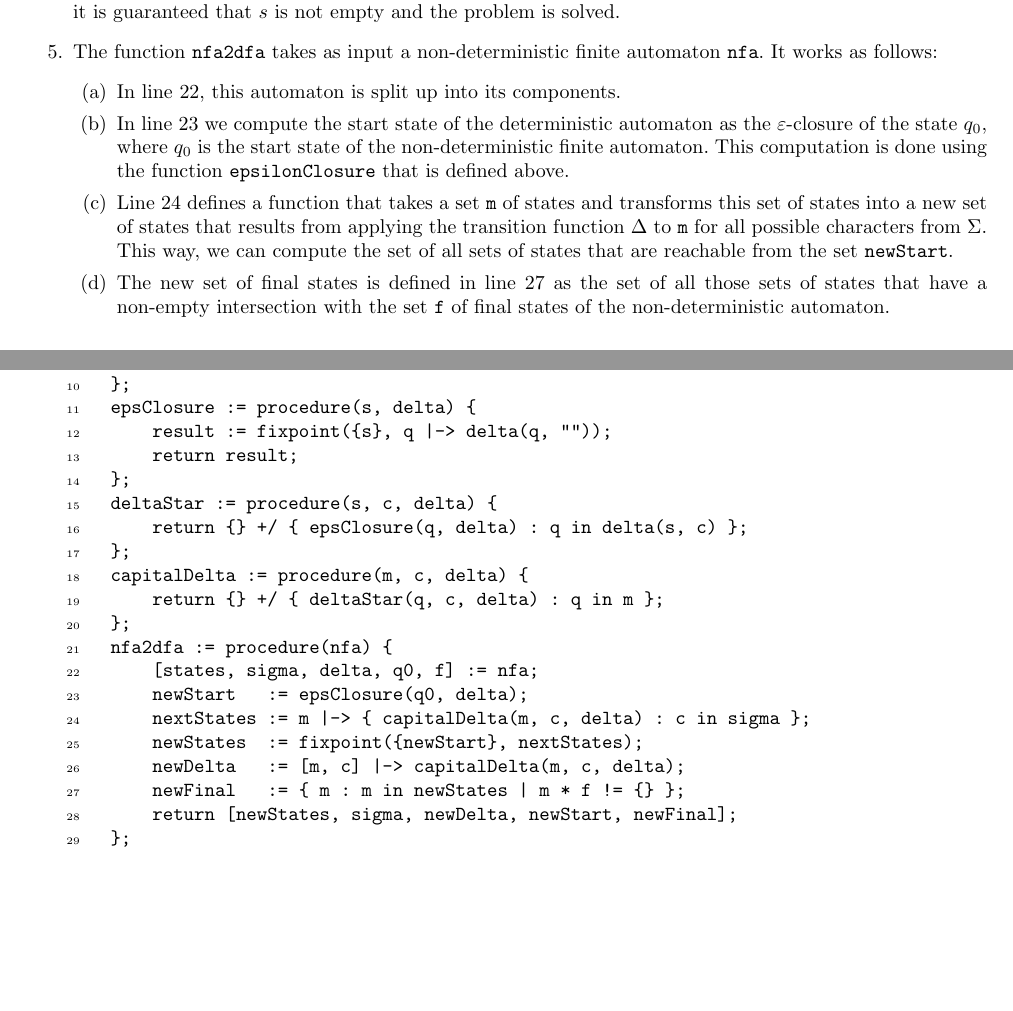
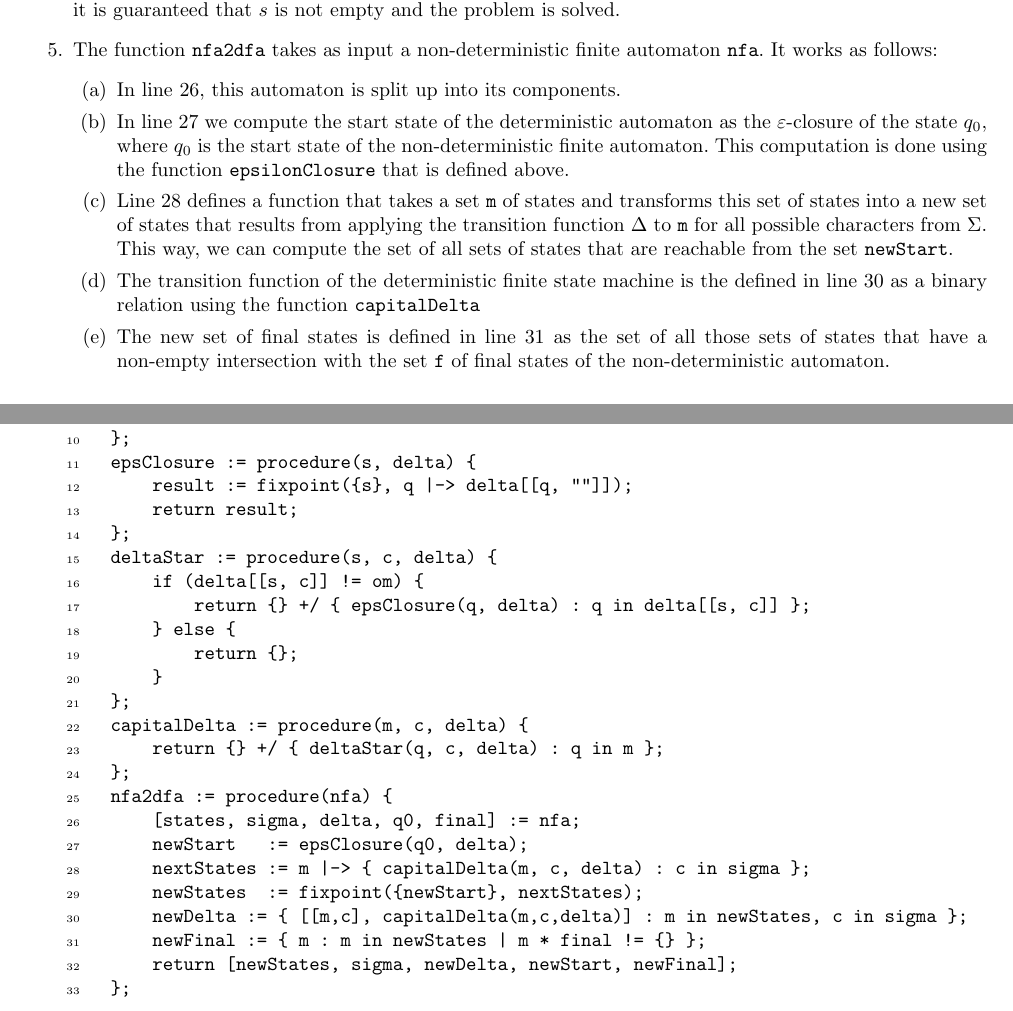
Before and after one commit to karlstroetmann/Formal-Languages, a LaTeX thesis (Lecture-Notes/formal-languages.tex, which reads Lecture-Notes/finite-state-machines.tex): two parts of pages 46 and 63 of 298, joined at a grey line, cut so that both start at the same text, the shorter picture padded with empty space. Compiled offline with pdfLaTeX; the source files are stored in an older character set and shown here as Unicode.

Commit message:
since regexp-2-nfa is set based, nfa2dfa is now also set based

```diff
--- a/Lecture-Notes/finite-state-machines.tex
+++ b/Lecture-Notes/finite-state-machines.tex
@@ -868,22 +868,26 @@ state machine (also known as \textsc{Nfa}, which is short for \underline{n}on-de
         }
     };
     epsClosure := procedure(s, delta) {
-        result := fixpoint({s}, q |-> delta(q, ""));
+        result := fixpoint({s}, q |-> delta[[q, ""]]);
         return result;
     };
     deltaStar := procedure(s, c, delta) {
-        return {} +/ { epsClosure(q, delta) : q in delta(s, c) };
+        if (delta[[s, c]] != om) {
+            return {} +/ { epsClosure(q, delta) : q in delta[[s, c]] };
+        } else {
+            return {};
+        }
     };
     capitalDelta := procedure(m, c, delta) {
         return {} +/ { deltaStar(q, c, delta) : q in m };
     };
     nfa2dfa := procedure(nfa) {
-        [states, sigma, delta, q0, f] := nfa;
+        [states, sigma, delta, q0, final] := nfa;
         newStart   := epsClosure(q0, delta);
         nextStates := m |-> { capitalDelta(m, c, delta) : c in sigma };
         newStates  := fixpoint({newStart}, nextStates);
-        newDelta   := [m, c] |-> capitalDelta(m, c, delta);
-        newFinal   := { m : m in newStates | m * f != {} };
+        newDelta := { [[m,c], capitalDelta(m,c,delta)] : m in newStates, c in sigma };
+        newFinal := { m : m in newStates | m * final != {} };
         return [newStates, sigma, newDelta, newStart, newFinal];
     };
 \end{Verbatim}
@@ -988,17 +1008,19 @@ state machine (also known as \textsc{Nfa}, which is short for \underline{n}on-de
 \item The function \texttt{nfa2dfa} takes as input a non-deterministic finite automaton
       \texttt{nfa}.  It works as follows:
       \begin{enumerate}
-      \item In line 22, this automaton is split up into its components.
-      \item In line 23 we compute the start state of the deterministic automaton as the
+      \item In line 26, this automaton is split up into its components.
+      \item In line 27 we compute the start state of the deterministic automaton as the
             $\varepsilon$-closure of the  state $q_0$, where $q_0$ is the start state of the
             non-deterministic finite automaton.   This computation is done using the
             function \texttt{epsilonClosure} that is defined above.
-      \item Line 24 defines a function that takes a set \texttt{m} of states and transforms this
+      \item Line 28 defines a function that takes a set \texttt{m} of states and transforms this
             set of states into a new set of states that results from applying the transition
             function $\Delta$ to \texttt{m} for all possible characters from $\Sigma$.  This way, we
             can compute the set of all sets of states that are reachable from the set
             \texttt{newStart}.
-      \item The new set of final states is defined in line 27 as the set of all those sets of
+      \item The transition function of the deterministic finite state machine is the defined in line
+            30 as a binary relation using the function \texttt{capitalDelta}
+      \item The new set of final states is defined in line 31 as the set of all those sets of
             states that have a non-empty intersection with the set \texttt{f} of final states of
             the non-deterministic  automaton.
       \end{enumerate}
```
Also changed, not shown: Lecture-Notes/finite-state-machines.tex (20 more changed lines).
